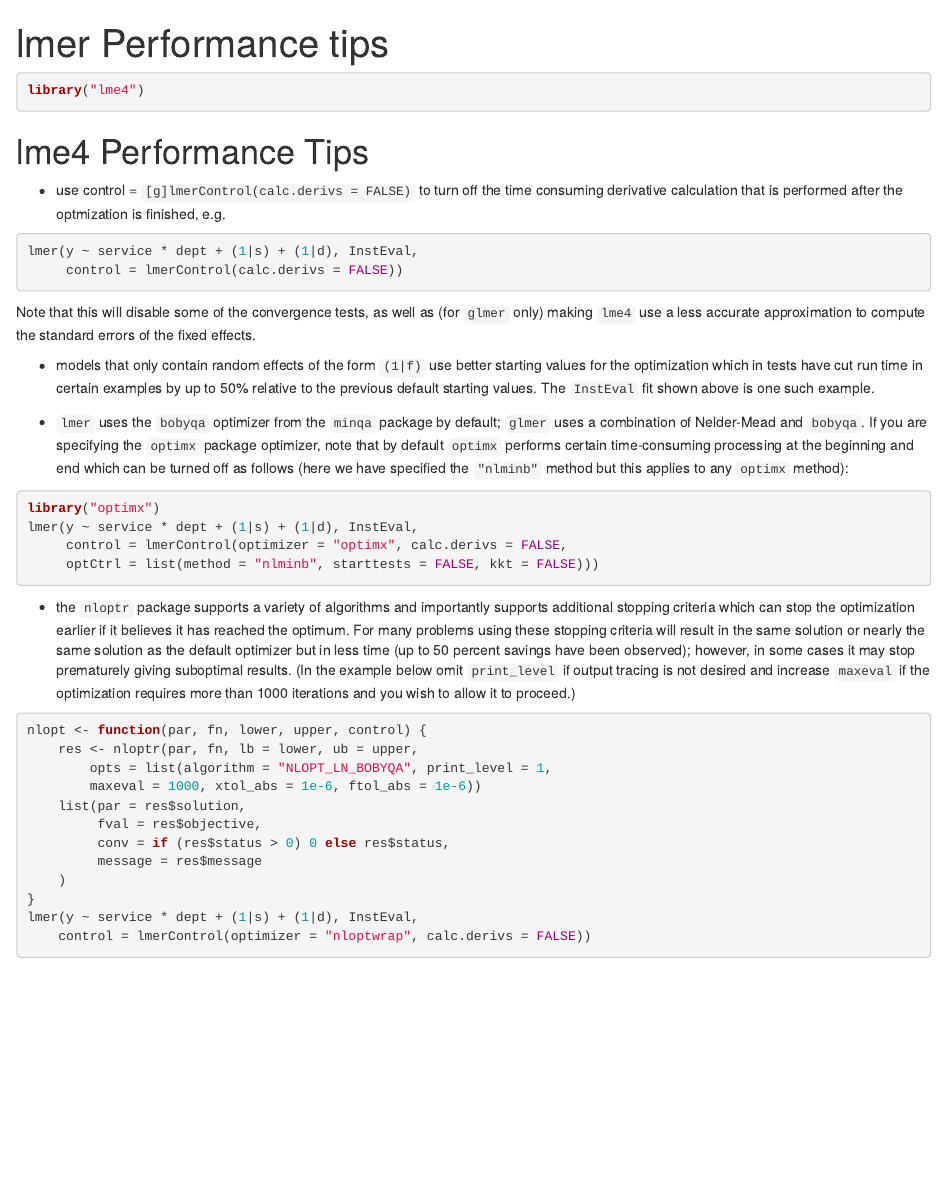
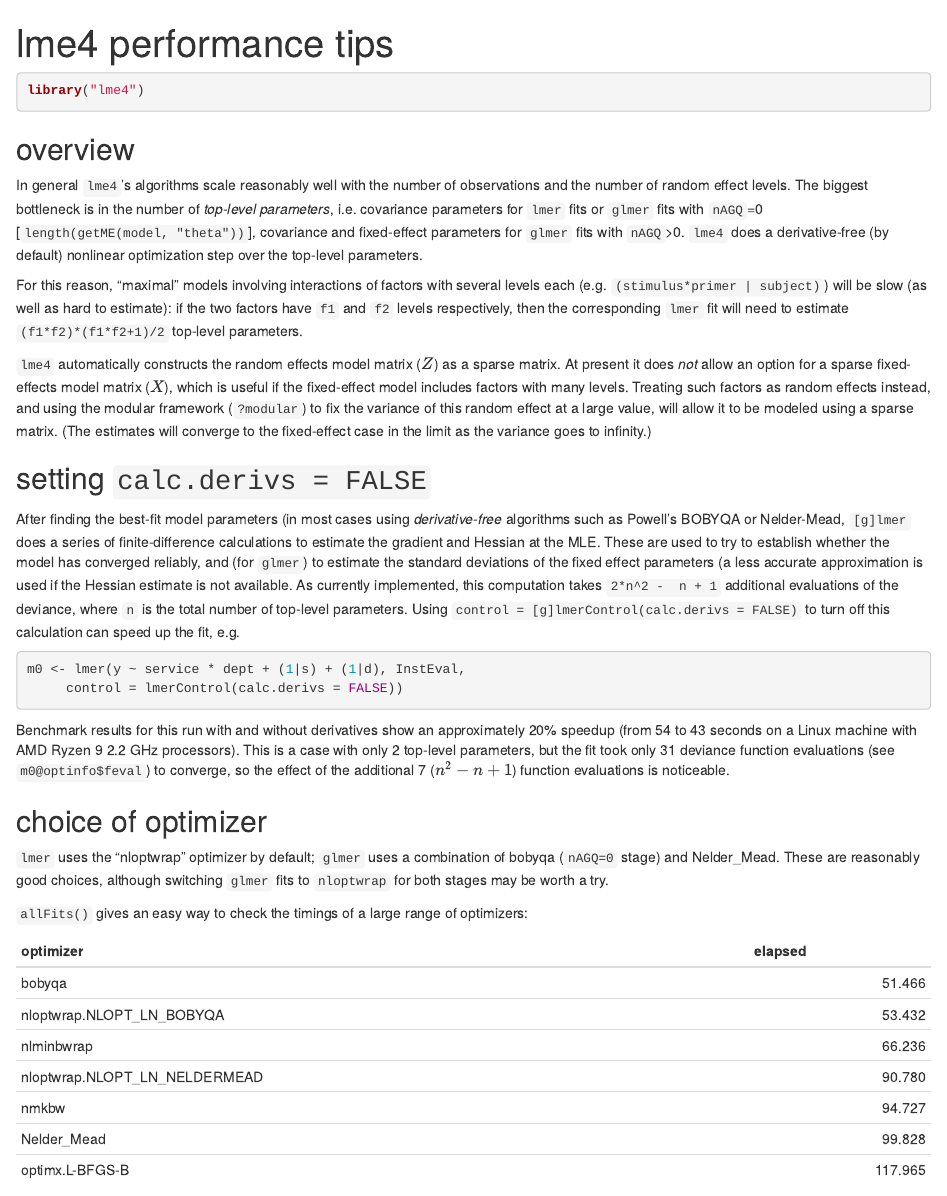
Before and after one commit to lme4/lme4, an R Markdown document (vignettes/lmerperf.Rmd): the page in a window 1100 px wide, from its top. Rendered offline with R 4.5, knitr and Pandoc, with nearby package versions.

Commit message:
update lmerperf vignette

````diff
--- a/vignettes/lmerperf.Rmd
+++ b/vignettes/lmerperf.Rmd
@@ -1,52 +1,58 @@
 ---
-title: "lmer Performance tips"
+title: "lme4 performance tips"
 ---
 
 <!--
 %\VignetteEngine{knitr::rmarkdown}
-%\VignetteIndexEntry{lmer Performance Tips}
+%\VignetteIndexEntry{lme4 performance tips}
 -->
 
 ```{r opts, echo = FALSE, message = FALSE}
 library("knitr")
 knitr::opts_chunk$set(
-  eval = FALSE
-)
+  )
+load(system.file("testdata", "lmerperf.rda", package="lme4"))
 ```
 
 ```{r loadpkg,message=FALSE}
 library("lme4")
 ```
 
-# lme4 Performance Tips
+## overview
 
-- use control = `[g]lmerControl(calc.derivs = FALSE)` to turn off the time
-  consuming derivative calculation that is performed after the optmization
-  is finished, e.g.
+In general `lme4`'s algorithms scale reasonably well with the number of observations
+and the number of random effect levels. The biggest bottleneck is in the number of
+*top-level parameters*, i.e. covariance parameters for
+`lmer` fits or `glmer` fits with `nAGQ`=0 [`length(getME(model, "theta"))`],
+covariance and fixed-effect parameters for `glmer` fits with `nAGQ`>0. `lme4` does a derivative-free
+(by default) nonlinear optimization step over the top-level parameters.
 
-```{r noderivs,eval=FALSE}
-lmer(y ~ service * dept + (1|s) + (1|d), InstEval,
+For this reason, "maximal" models involving interactions of factors with several levels each
+(e.g. `(stimulus*primer | subject)`) will be slow (as well as hard to estimate): if the two factors
+have `f1` and `f2` levels respectively, then the corresponding `lmer` fit will need to estimate
+`(f1*f2)*(f1*f2+1)/2` top-level parameters.
+
+`lme4` automatically constructs the random effects model matrix ($Z$) as a sparse matrix.
+At present it does *not* allow an option for a sparse fixed-effects model matrix ($X$), which
+is useful if the fixed-effect model includes factors with many levels. Treating such factors
+as random effects instead, and using the modular framework (`?modular`) to fix the variance
+of this random effect at a large value, will allow it to be modeled using a sparse matrix.
+(The estimates will converge to the fixed-effect case in the limit as the variance goes to infinity.)
+
+## setting `calc.derivs = FALSE`
+
+After finding the best-fit model parameters (in most cases using *derivative-free*
+algorithms such as Powell's BOBYQA or Nelder-Mead, `[g]lmer` does a series of finite-difference
+calculations to estimate the gradient and Hessian at the MLE. These are used to
+try to establish whether the model has converged reliably, and (for `glmer`) to
+estimate the standard deviations of the fixed effect parameters (a less accurate
+approximation is used if the Hessian estimate is not available. As currently implemented, this computation takes `2*n^2 -  n + 1` additional evaluations of the deviance,
+where `n` is the total number of top-level parameters. Using  `control = [g]lmerControl(calc.derivs = FALSE)` to turn off this calculation can speed up
+the fit, e.g.
+
+```{r noderivs, eval = FALSE}
+m0 <- lmer(y ~ service * dept + (1|s) + (1|d), InstEval,
      control = lmerControl(calc.derivs = FALSE))
 ```
-Note that this will disable some of the convergence tests, as well as
-(for `glmer` only) making `lme4` use a less
-accurate approximation to compute the standard errors of the fixed effects.
 
-- models that only contain random effects of the form `(1|f)` use better
-  starting values for the optimization which in tests have cut run time in
-  certain examples by up to 50% relative to the previous default starting
-  values.  The `InstEval` fit shown above is one such example.
-
-- `lmer` uses the `bobyqa` optimizer from the `minqa` package by default;
-  `glmer` uses a combination of Nelder-Mead and `bobyqa`.  If you
-  are specifying the `optimx` package optimizer, note that by
-  default `optimx` performs
-  certain time-consuming processing at the beginning and end which can be
-  turned off as follows (here we have specified the `"nlminb"` method but this
-  applies to any `optimx` method):
-
-```{r nlminbfit,eval=FALSE}
-library("optimx")
-lmer(y ~ service * dept + (1|s) + (1|d), InstEval,
-     control = lmerControl(optimizer = "optimx", calc.derivs = FALSE,
-     optCtrl = list(method = "nlminb", starttests = FALSE, kkt = FALSE)))
+```{r calcs, echo = FALSE}
@@ -53,28 +64,27 @@ lmer(y ~ service * dept + (1|s) + (1|d), InstEval,
 ```
 
-- the `nloptr` package supports a variety of algorithms and importantly
-  supports additional stopping criteria which can stop the optimization
-  earlier if it believes it has reached the optimum.
-  For many problems using these stopping
-  criteria will result in the
-  same solution or nearly the same solution as the default optimizer but in
-  less time (up to 50 percent savings have been observed); however, in
-  some cases it may stop prematurely giving suboptimal results.
-  (In the example below omit `print_level` if output tracing is not desired and
-  increase `maxeval` if the optimization requires more than 1000 iterations
-  and you wish to allow it to proceed.)
+Benchmark results for this run with and without derivatives show an
+approximately `r pct`% speedup (from `r round(t1)` to `r round(t2)` seconds on a Linux machine with
+AMD Ryzen 9 2.2 GHz processors). This is a case with only 2 top-level
+parameters, but the fit took only `r e1` deviance function evaluations
+(see `m0@optinfo$feval`) to converge, so the effect of the additional 7 ($n^2 -n +1$)
+function evaluations is noticeable.
 
-```{r nlopt,eval=FALSE}
-nlopt <- function(par, fn, lower, upper, control) {
-    res <- nloptr(par, fn, lb = lower, ub = upper,
-        opts = list(algorithm = "NLOPT_LN_BOBYQA", print_level = 1,
-        maxeval = 1000, xtol_abs = 1e-6, ftol_abs = 1e-6))
-    list(par = res$solution,
-         fval = res$objective,
-         conv = if (res$status > 0) 0 else res$status,
-         message = res$message
-    )
-}
-lmer(y ~ service * dept + (1|s) + (1|d), InstEval,
-    control = lmerControl(optimizer = "nloptwrap", calc.derivs = FALSE))
+## choice of optimizer
+
+```{r glmeropt, echo=FALSE}
+gg <- glmerControl()$optimizer
 ```
+
+`lmer` uses the "`r lmerControl()$optimizer`" optimizer by default;
+`glmer` uses a combination of `r gg[1]` (`nAGQ=0` stage)  and `r gg[2]`.
+These are reasonably good choices, although switching `glmer` fits to `nloptwrap` for
+both stages may be worth a try.
+
+`allFits()` gives an easy way to check the timings of a large range of optimizers:
+
+```{r times, as.is=TRUE, echo=FALSE}
+tt <- sort(ss$times[,"elapsed"])
+tt2 <- data.frame(optimizer = names(tt), elapsed = tt)
+rownames(tt2) <- NULL
+knitr::kable(tt2)
````
Also changed, not shown: vignettes/lmerperf.Rmd (43 more changed lines).
